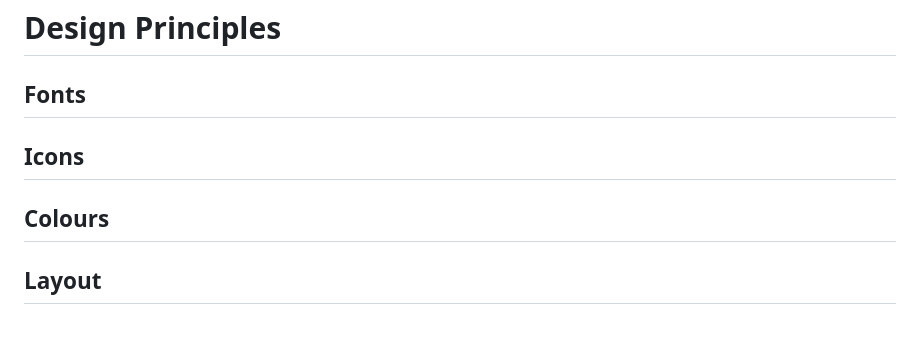
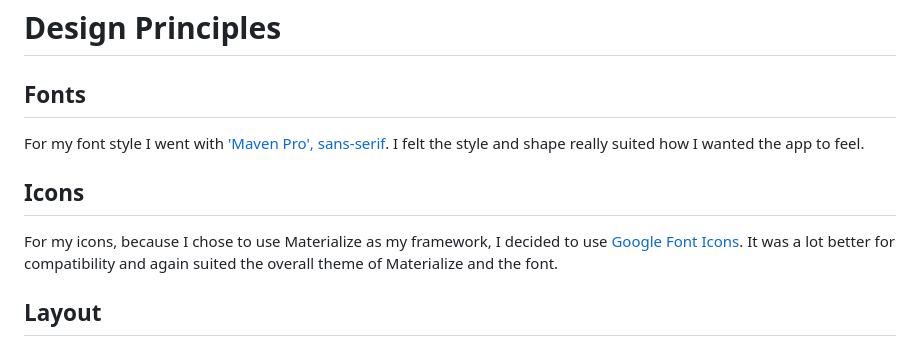
Before and after one commit to SleepyMan93/escro-games, a Markdown page: README.md, the part around one of its changes. Drawn GitHub-style.

```diff
--- a/README.md
+++ b/README.md
@@ -92,13 +92,13 @@ Developer Goals:
 # Design Principles
 
 ## Fonts
+For my font style I went with ['Maven Pro', sans-serif](https://fonts.google.com/specimen/Maven+Pro). I felt the style and shape really suited how I wanted
+the app to feel.
 
 
 ## Icons
-
-
-## Colours
-
+For my icons, because I chose to use Materialize as my framework, I decided to use [Google Font Icons](https://fonts.google.com/icons).
+It was a lot better for compatibility and again suited the overall theme of Materialize and the font.
 
 ## Layout
 For this project I will be trying out the Materialize Design Framework. It feels simialr to Bootstrap but the components seem to work better with the design layout the app is aiming to achieve.
```
Also changed, not shown: other parts of README.md (+10 -9 lines), static/images/home_page.png (added), 6 other files.
